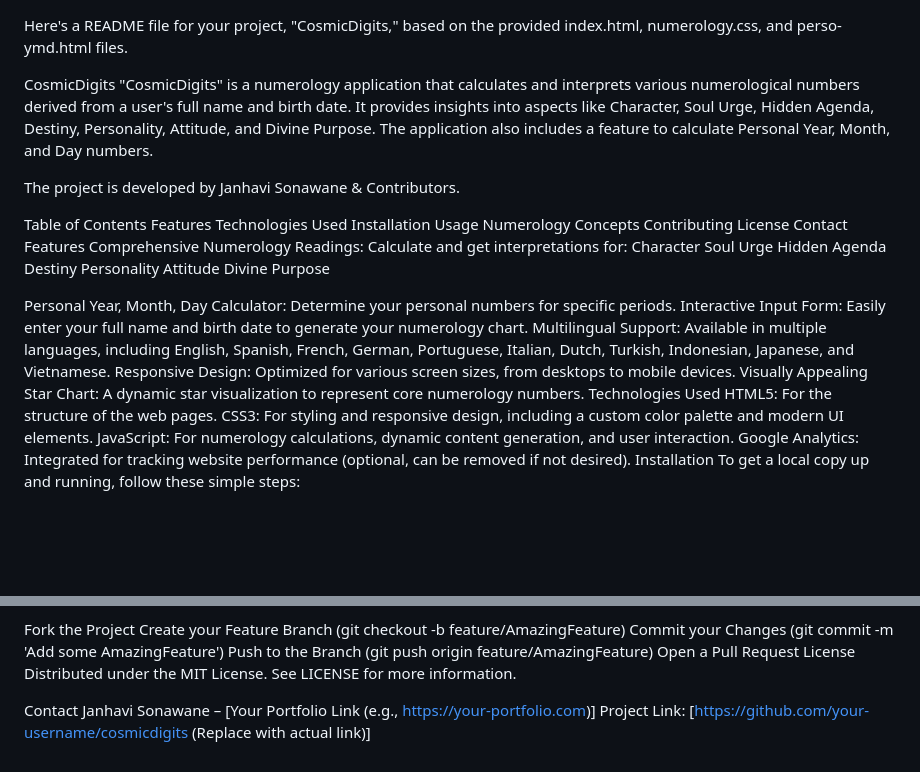
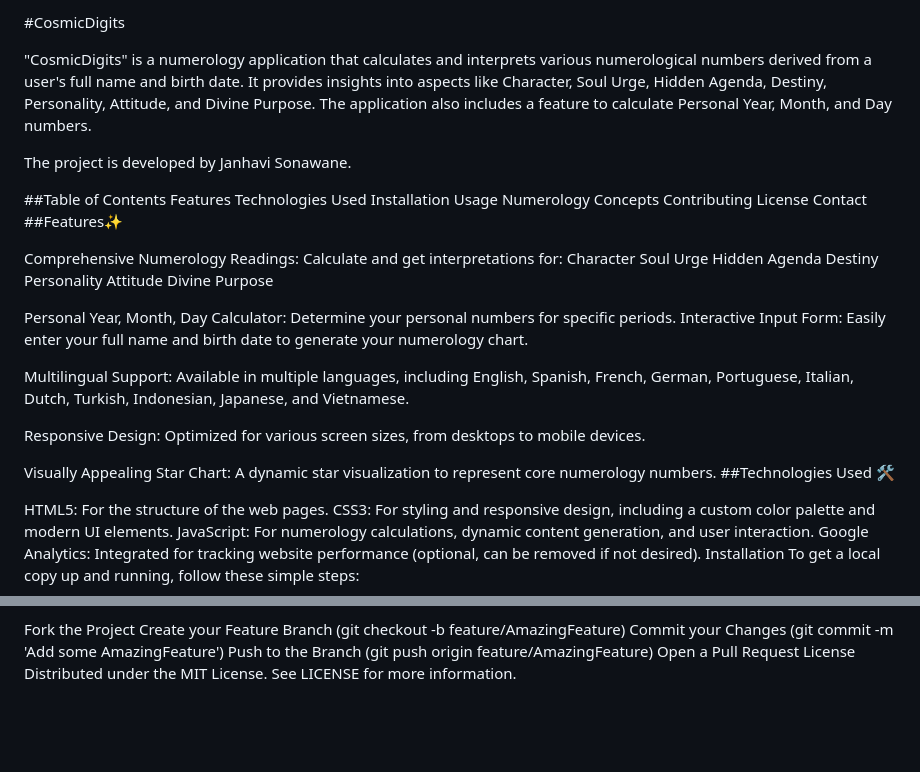
Before and after one commit to janhavi7276/CosmicDigits, a Markdown page: README.md, 2 parts joined by grey strips. Drawn GitHub-style; blank space fills up the shorter version.

```diff
--- a/README.md
+++ b/README.md
@@ -1,12 +1,10 @@
+#CosmicDigits
 
-Here's a README file for your project, "CosmicDigits," based on the provided index.html, numerology.css, and perso-ymd.html files.
-
-CosmicDigits
 "CosmicDigits" is a numerology application that calculates and interprets various numerological numbers derived from a user's full name and birth date. It provides insights into aspects like Character, Soul Urge, Hidden Agenda, Destiny, Personality, Attitude, and Divine Purpose. The application also includes a feature to calculate Personal Year, Month, and Day numbers.
 
-The project is developed by Janhavi Sonawane & Contributors.
+The project is developed by Janhavi Sonawane.
 
-Table of Contents
+##Table of Contents
     Features
     Technologies Used
     Installation
@@ -15,7 +13,8 @@ Table of Contents
     Contributing
     License
     Contact
-Features
+##Features✨
+
 Comprehensive Numerology Readings: Calculate and get interpretations for:
     Character
     Soul Urge
@@ -28,10 +27,17 @@ Comprehensive Numerology Readings: Calculate and get interpretations for:
 
 Personal Year, Month, Day Calculator: Determine your personal numbers for specific periods.
 Interactive Input Form: Easily enter your full name and birth date to generate your numerology chart.
+
+
 Multilingual Support: Available in multiple languages, including English, Spanish, French, German, Portuguese, Italian, Dutch, Turkish, Indonesian, Japanese, and Vietnamese.
+
+
 Responsive Design: Optimized for various screen sizes, from desktops to mobile devices.
+
+
 Visually Appealing Star Chart: A dynamic star visualization to represent core numerology numbers.
-Technologies Used
+##Technologies Used 🛠
+
 HTML5: For the structure of the web pages.
 CSS3: For styling and responsive design, including a custom color palette and modern UI elements.
 JavaScript: For numerology calculations, dynamic content generation, and user interaction.
@@ -79,7 +85,3 @@ Push to the Branch (git push origin feature/AmazingFeature)
 Open a Pull Request
 License
 Distributed under the MIT License. See LICENSE for more information.
-
-Contact
-Janhavi Sonawane – [Your Portfolio Link (e.g., https://your-portfolio.com)]
-Project Link: [https://github.com/your-username/cosmicdigits (Replace with actual link)]
```
